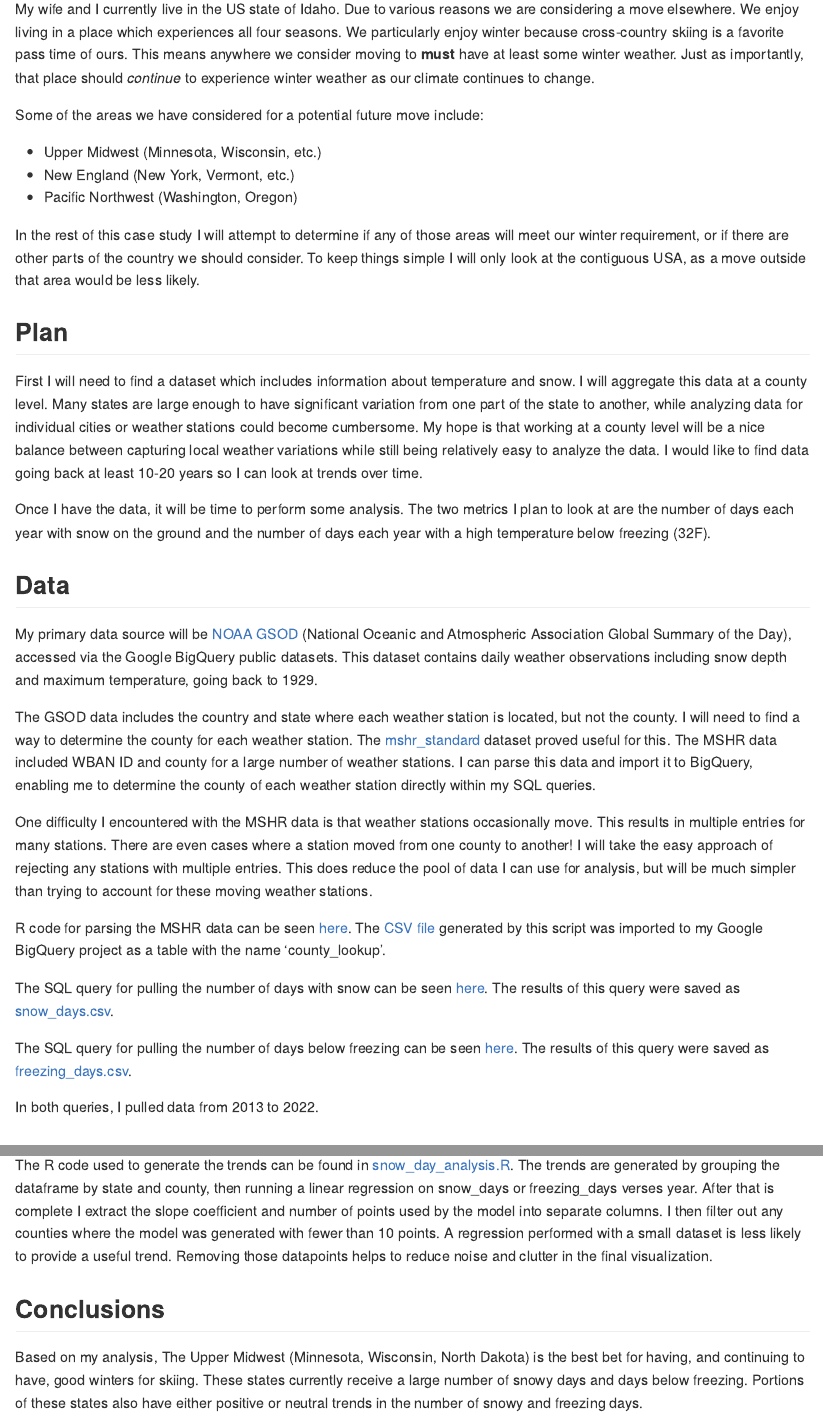
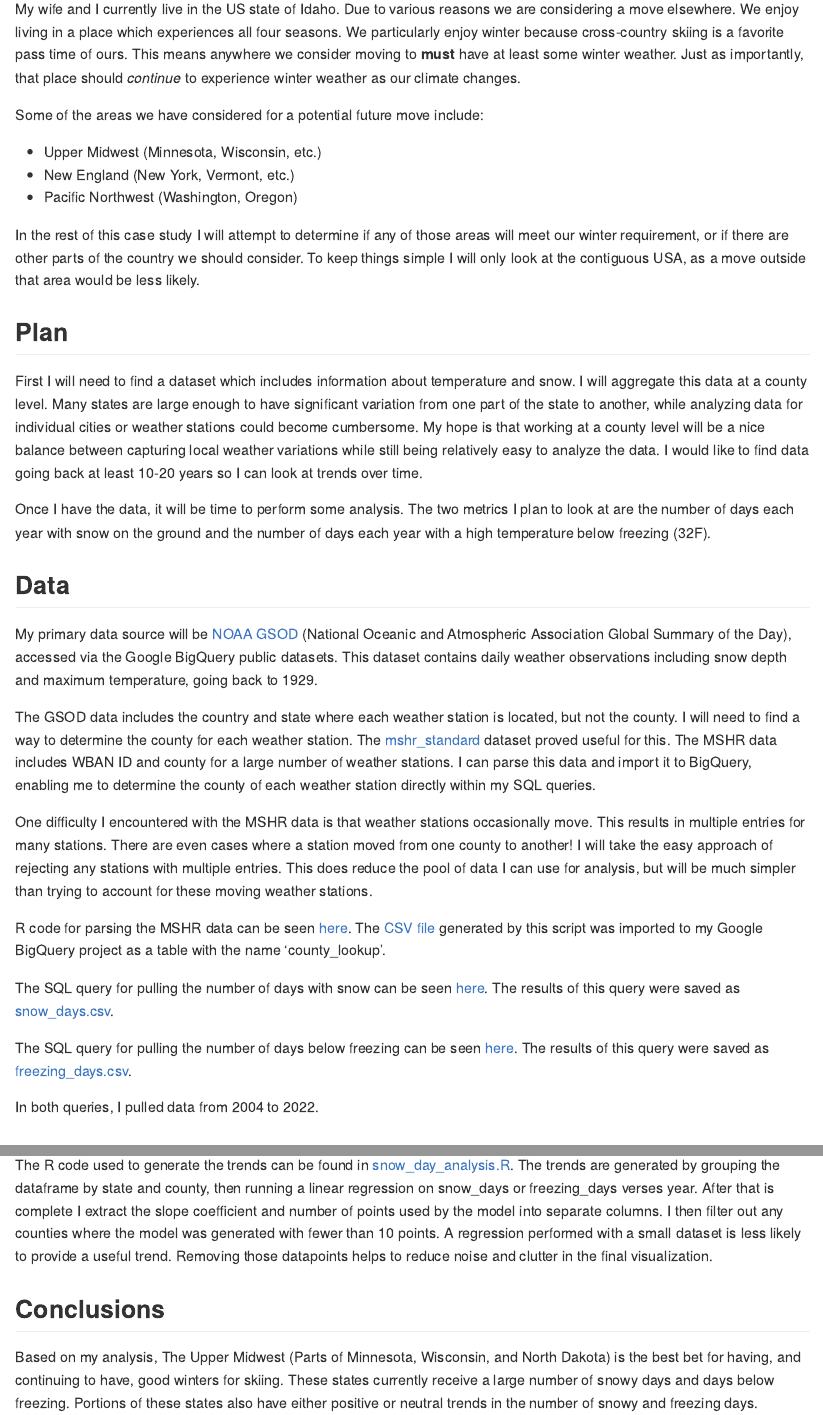
Before and after one commit to jelly117/snow_case_study, an R Markdown document (README.Rmd): the page in a window 1100 px wide, from 220 px down, and a second part further down, joined at a grey line. The pictures show the output file README.md that the author committed with the source, drawn offline in the style of GitHub.

Commit message:
minor updates
fixing incorrect timeframe for sql queries
minor grammar fixes

```diff
--- a/README.Rmd
+++ b/README.Rmd
@@ -19,7 +19,7 @@ which experiences all four seasons. We particularly enjoy winter because
 cross-country skiing is a favorite pass time of ours. This means
 anywhere we consider moving to **must** have at least some winter weather.
 Just as importantly, that place should *continue* to experience winter weather as
-our climate continues to change.
+our climate changes.
 
 Some of the areas we have considered for a potential future move
 include:
@@ -57,7 +57,7 @@ temperature, going back to 1929.
 The GSOD data includes the country and state where each weather station is located,
 but not the county. I will need to find a way to determine the county for each
 weather station. The [mshr_standard](https://www.ncei.noaa.gov/access/homr/reports/mshr)
-dataset proved useful for this. The MSHR data included WBAN ID and county for a large
+dataset proved useful for this. The MSHR data includes WBAN ID and county for a large
 number of weather stations. I can parse this data and import it to BigQuery, enabling me
 to determine the county of each weather station directly within my SQL queries.
 
@@ -78,7 +78,7 @@ The results of this query were saved as [snow_days.csv](/snow_days.csv).
 The SQL query for pulling the number of days below freezing can be seen [here](/freezing_days.sql).
 The results of this query were saved as [freezing_days.csv](/freezing_days.csv).
 
-In both queries, I pulled data from 2013 to 2022.
+In both queries, I pulled data from 2004 to 2022.
 
 
 ## Analysis
@@ -170,7 +170,7 @@ final visualization.
 
 ## Conclusions
 
-Based on my analysis, The Upper Midwest (Minnesota, Wisconsin, North Dakota) is the best bet for having, and
+Based on my analysis, The Upper Midwest (Parts of Minnesota, Wisconsin, and North Dakota) is the best bet for having, and
 continuing to have, good winters for skiing. These states currently receive a large
 number of snowy days and days below freezing. Portions of these states also
 have either positive or neutral trends in the number of snowy and freezing days.
```
Also changed, not shown: README.md.
